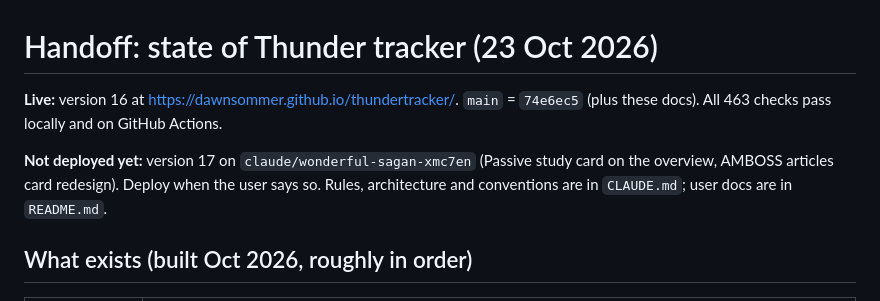
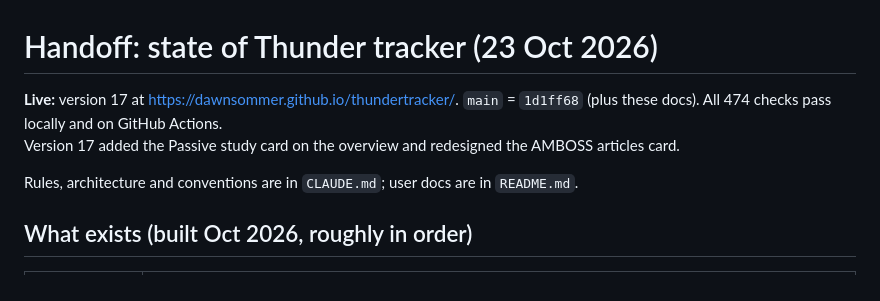
Before and after one commit to dawnsommer/thundertracker, a Markdown page: docs/HANDOFF.md, the part around the change. Rendered like a GitHub page.

Commit message:
HANDOFF: version 17 is live
Co-Authored-By: Claude Opus 5.5 <noreply@anthropic.com>
Claude-Session: https://claude.ai/code/session_018XJukxf5Vzq1mzN75vCGDZ

```diff
--- a/docs/HANDOFF.md
+++ b/docs/HANDOFF.md
@@ -1,8 +1,8 @@
 # Handoff: state of Thunder tracker (23 Oct 2026)
 
-**Live:** version 16 at https://dawnsommer.github.io/thundertracker/. `main` = `74e6ec5` (plus these docs). All 463 checks pass locally and on GitHub Actions.
+**Live:** version 17 at https://dawnsommer.github.io/thundertracker/. `main` = `1d1ff68` (plus these docs). All 474 checks pass locally and on GitHub Actions.
+Version 17 added the Passive study card on the overview and redesigned the AMBOSS articles card.
 
-**Not deployed yet:** version 17 on `claude/wonderful-sagan-xmc7en` (Passive study card on the overview, AMBOSS articles card redesign). Deploy when the user says so.
 Rules, architecture and conventions are in `CLAUDE.md`; user docs are in `README.md`.
 
 ## What exists (built Oct 2026, roughly in order)
```
